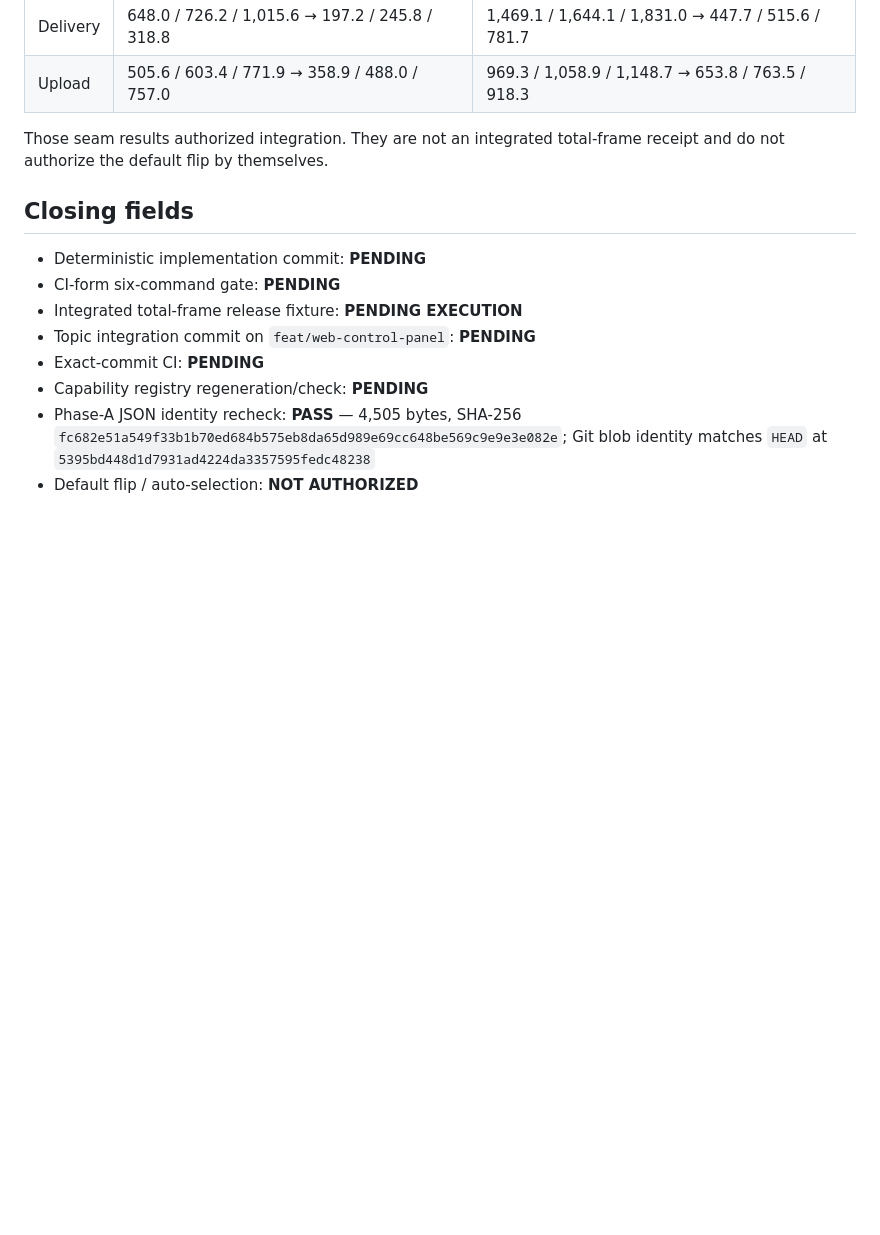
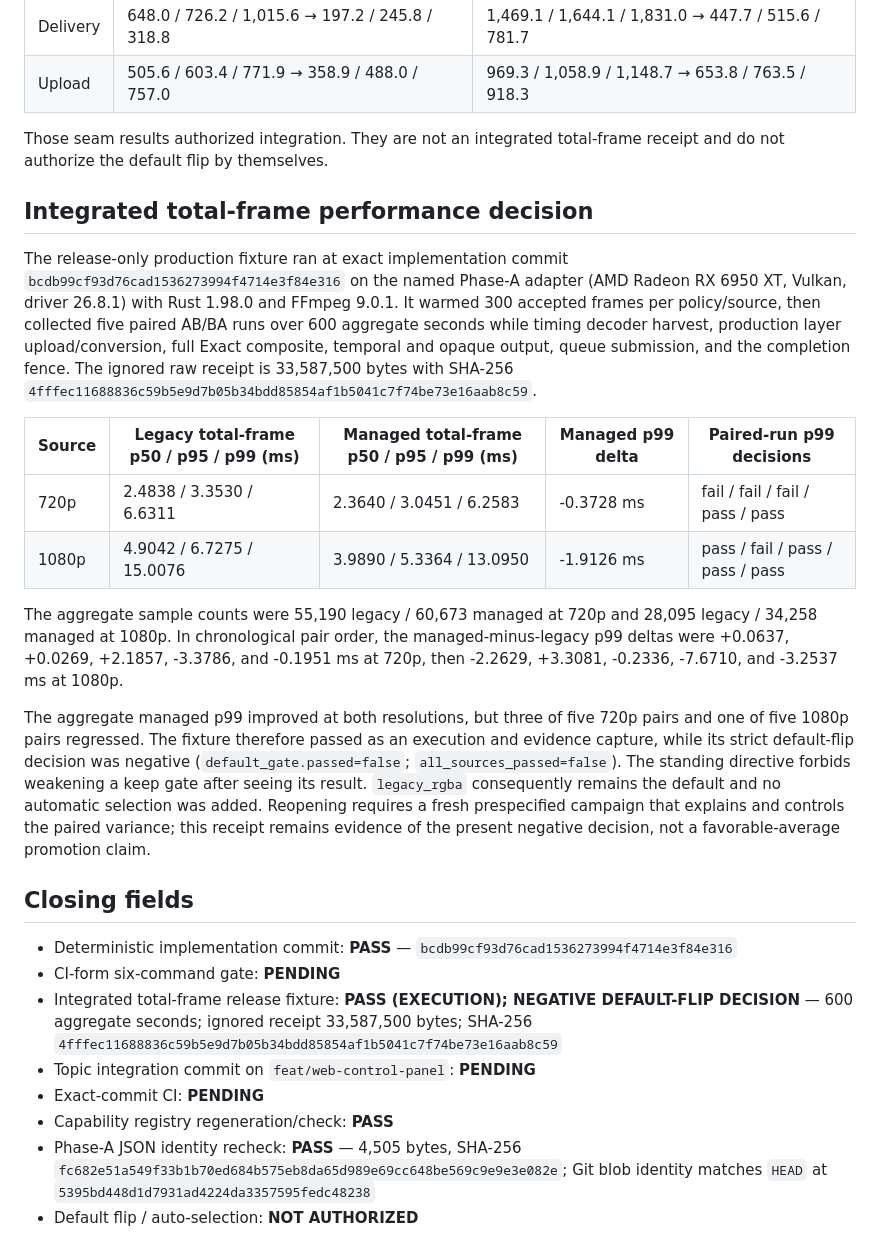
Before and after one commit to Spacejunk-io/collide-o-scope, a Markdown page: docs/evidence/p4c-follow-on-closure.md, the part around the change. Rendered like a GitHub page; blank space fills up the shorter version.

Commit message:
docs(evidence): seal P4c performance ruling

```diff
--- a/docs/evidence/p4c-follow-on-closure.md
+++ b/docs/evidence/p4c-follow-on-closure.md
@@ -60,14 +60,51 @@ Vulkan 26.8.1 result measured 240 frames per source:
 Those seam results authorized integration. They are not an integrated
 total-frame receipt and do not authorize the default flip by themselves.
 
+## Integrated total-frame performance decision
+
+The release-only production fixture ran at exact implementation commit
+`bcdb99cf93d76cad1536273994f4714e3f84e316` on the named Phase-A adapter
+(AMD Radeon RX 6950 XT, Vulkan, driver 26.8.1) with Rust 1.98.0 and FFmpeg
+9.0.1. It warmed 300 accepted frames per policy/source, then collected five
+paired AB/BA runs over 600 aggregate seconds while timing decoder harvest,
+production layer upload/conversion, full Exact composite, temporal and opaque
+output, queue submission, and the completion fence. The ignored raw receipt is
+33,587,500 bytes with SHA-256
+`4fffec11688836c59b5e9d7b05b34bdd85854af1b5041c7f74be73e16aab8c59`.
+
+| Source | Legacy total-frame p50 / p95 / p99 (ms) | Managed total-frame p50 / p95 / p99 (ms) | Managed p99 delta | Paired-run p99 decisions |
+| --- | --- | --- | --- | --- |
+| 720p | 2.4838 / 3.3530 / 6.6311 | 2.3640 / 3.0451 / 6.2583 | -0.3728 ms | fail / fail / fail / pass / pass |
+| 1080p | 4.9042 / 6.7275 / 15.0076 | 3.9890 / 5.3364 / 13.0950 | -1.9126 ms | pass / fail / pass / pass / pass |
+
+The aggregate sample counts were 55,190 legacy / 60,673 managed at 720p and
+28,095 legacy / 34,258 managed at 1080p. In chronological pair order, the
+managed-minus-legacy p99 deltas were +0.0637, +0.0269, +2.1857, -3.3786, and
+-0.1951 ms at 720p, then -2.2629, +3.3081, -0.2336, -7.6710, and -3.2537 ms
+at 1080p.
+
+The aggregate managed p99 improved at both resolutions, but three of five
+720p pairs and one of five 1080p pairs regressed. The fixture therefore passed
+as an execution and evidence capture, while its strict default-flip decision
+was negative (`default_gate.passed=false`; `all_sources_passed=false`). The
+standing directive forbids weakening a keep gate after seeing its result.
+`legacy_rgba` consequently remains the default and no automatic selection was
+added. Reopening requires a fresh prespecified campaign that explains and
+controls the paired variance; this receipt remains evidence of the present
+negative decision, not a favorable-average promotion claim.
+
 ## Closing fields
 
-- Deterministic implementation commit: **PENDING**
+- Deterministic implementation commit: **PASS** —
+  `bcdb99cf93d76cad1536273994f4714e3f84e316`
 - CI-form six-command gate: **PENDING**
-- Integrated total-frame release fixture: **PENDING EXECUTION**
+- Integrated total-frame release fixture: **PASS (EXECUTION); NEGATIVE
+  DEFAULT-FLIP DECISION** — 600 aggregate seconds; ignored receipt 33,587,500
+  bytes; SHA-256
+  `4fffec11688836c59b5e9d7b05b34bdd85854af1b5041c7f74be73e16aab8c59`
 - Topic integration commit on `feat/web-control-panel`: **PENDING**
 - Exact-commit CI: **PENDING**
-- Capability registry regeneration/check: **PENDING**
+- Capability registry regeneration/check: **PASS**
 - Phase-A JSON identity recheck: **PASS** — 4,505 bytes, SHA-256
   `fc682e51a549f33b1b70ed684b575eb8da65d989e69cc648be569c9e9e3e082e`;
   Git blob identity matches `HEAD` at
```
Also changed, not shown: docs/evidence/p4c-10-bit-hdr-output-surface-ruling.md (+2 -1 lines).
